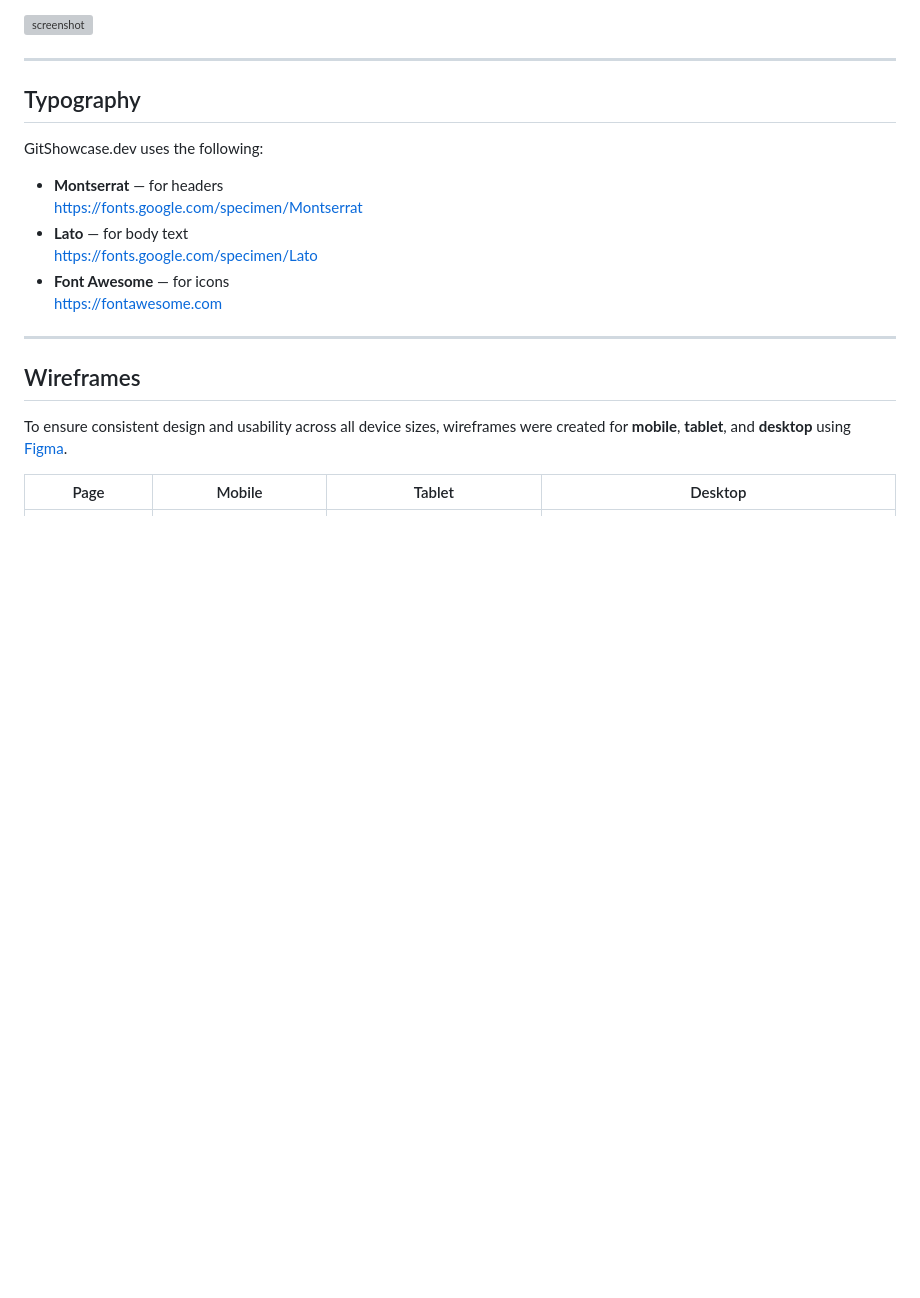
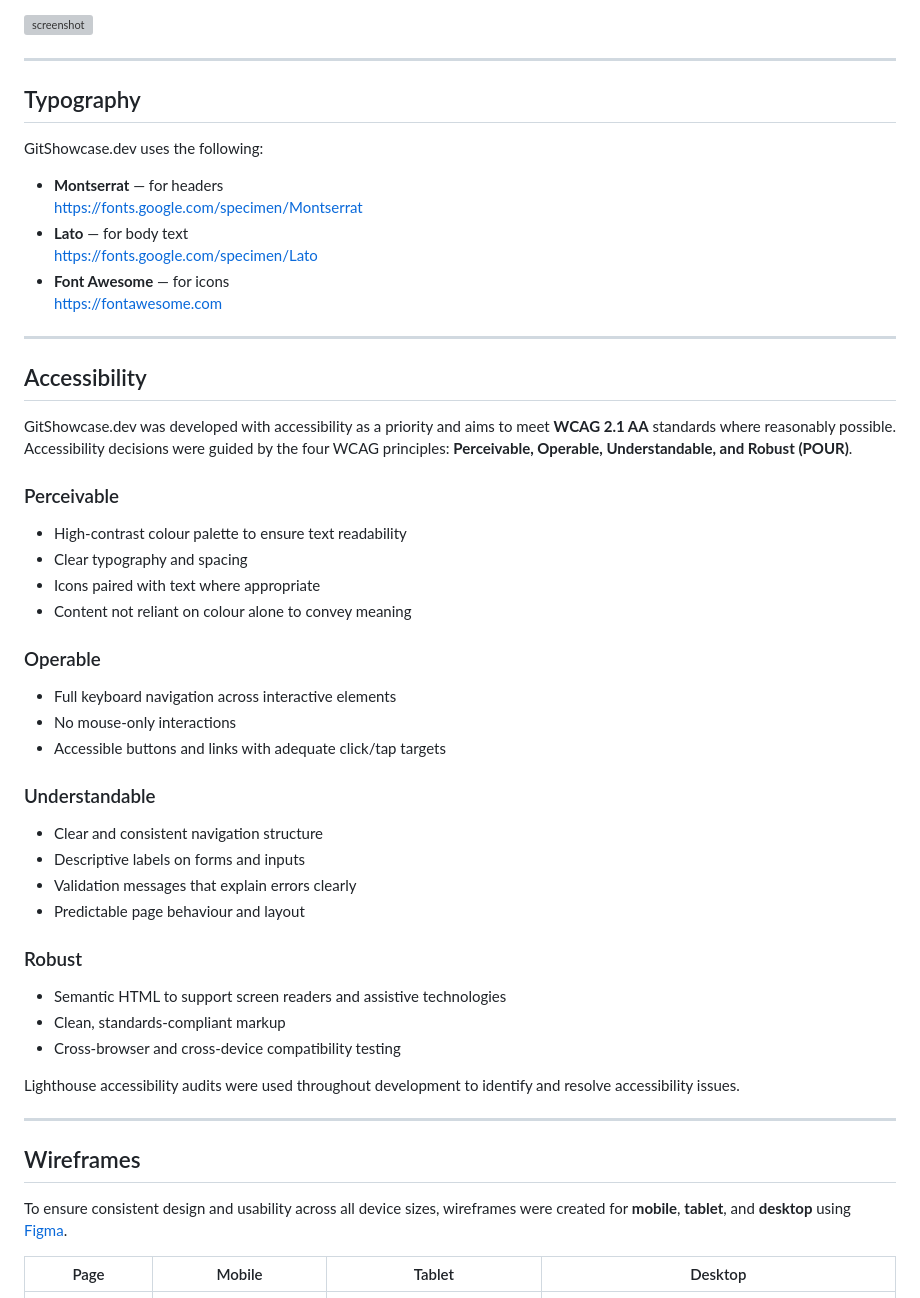
Before and after one commit to colmwoods/GitShowcase.dev, a Markdown page: README.md, the part around the change printed below. GitHub-like rendering; blank space fills up the shorter version; grey boxes are pictures that could not be loaded.

```diff
--- a/README.md
+++ b/README.md
@@ -162,6 +162,37 @@ GitShowcase.dev uses the following:
   https://fonts.google.com/specimen/Lato
 - **Font Awesome** — for icons
   https://fontawesome.com
+
+---
+
+## Accessibility
+
+GitShowcase.dev was developed with accessibility as a priority and aims to meet **WCAG 2.1 AA** standards where reasonably possible.
+Accessibility decisions were guided by the four WCAG principles: **Perceivable, Operable, Understandable, and Robust (POUR)**.
+
+### Perceivable
+- High-contrast colour palette to ensure text readability
+- Clear typography and spacing
+- Icons paired with text where appropriate
+- Content not reliant on colour alone to convey meaning
+
+### Operable
+- Full keyboard navigation across interactive elements
+- No mouse-only interactions
+- Accessible buttons and links with adequate click/tap targets
+
+### Understandable
+- Clear and consistent navigation structure
+- Descriptive labels on forms and inputs
+- Validation messages that explain errors clearly
+- Predictable page behaviour and layout
+
+### Robust
+- Semantic HTML to support screen readers and assistive technologies
+- Clean, standards-compliant markup
+- Cross-browser and cross-device compatibility testing
+
+Lighthouse accessibility audits were used throughout development to identify and resolve accessibility issues.
 
 ---
 
```
Also changed, not shown: other parts of README.md (+31 -0 lines), documentation/bugs/gh-issues-open.jpg, documentation/gh-issues-closed.jpg (added), documentation/gh-issues-open.jpg (added), documentation/gh-projects-finished.jpg (added).
